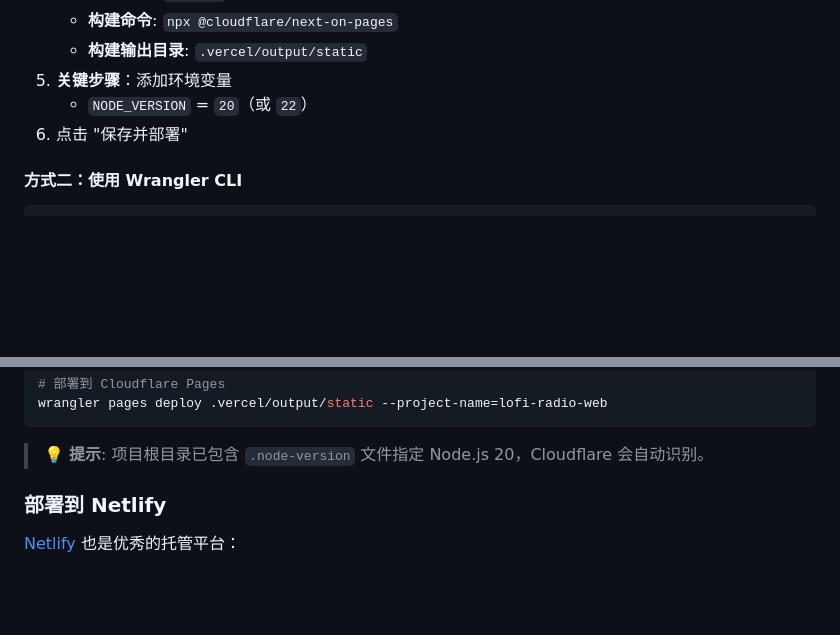
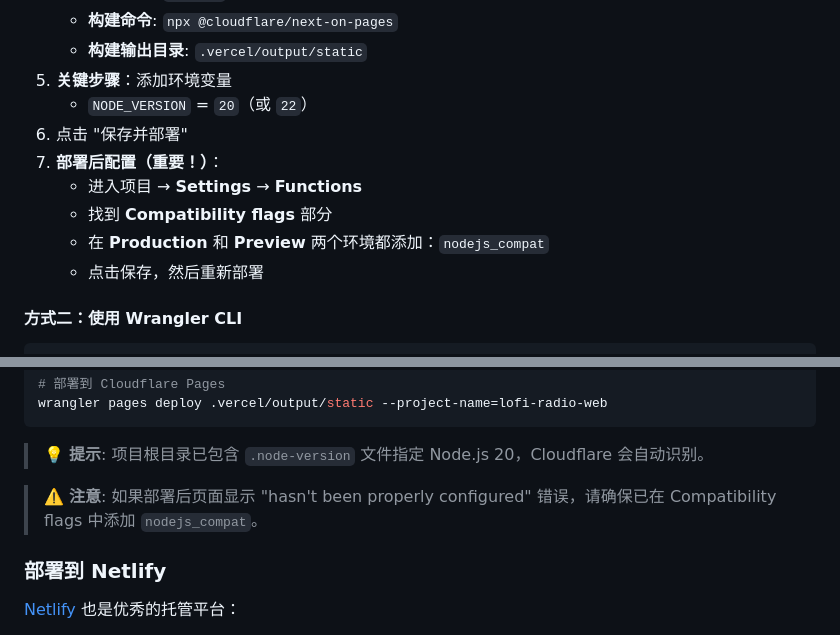
Before and after one commit to 88lin/lofi-radio-web, a Markdown page: README.md, 2 parts joined by grey strips. Rendered like a GitHub page; blank space fills up the shorter version.

Commit message:
docs: 更新Cloudflare Pages部署说明
添加 nodejs_compat 兼容性标志配置步骤

````diff
--- a/README.md
+++ b/README.md
@@ -176,6 +176,11 @@ npm run start
 5. **关键步骤**：添加环境变量
    - `NODE_VERSION` = `20`（或 `22`）
 6. 点击 "保存并部署"
+7. **部署后配置（重要！）**：
+   - 进入项目 → **Settings** → **Functions**
+   - 找到 **Compatibility flags** 部分
+   - 在 **Production** 和 **Preview** 两个环境都添加：`nodejs_compat`
+   - 点击保存，然后重新部署
 
 #### 方式二：使用 Wrangler CLI
 
@@ -194,6 +199,8 @@ wrangler pages deploy .vercel/output/static --project-name=lofi-radio-web
 ```
 
 > 💡 **提示**: 项目根目录已包含 `.node-version` 文件指定 Node.js 20，Cloudflare 会自动识别。
+
+> ⚠️ **注意**: 如果部署后页面显示 "hasn't been properly configured" 错误，请确保已在 Compatibility flags 中添加 `nodejs_compat`。
 
 ### 部署到 Netlify
 
````
